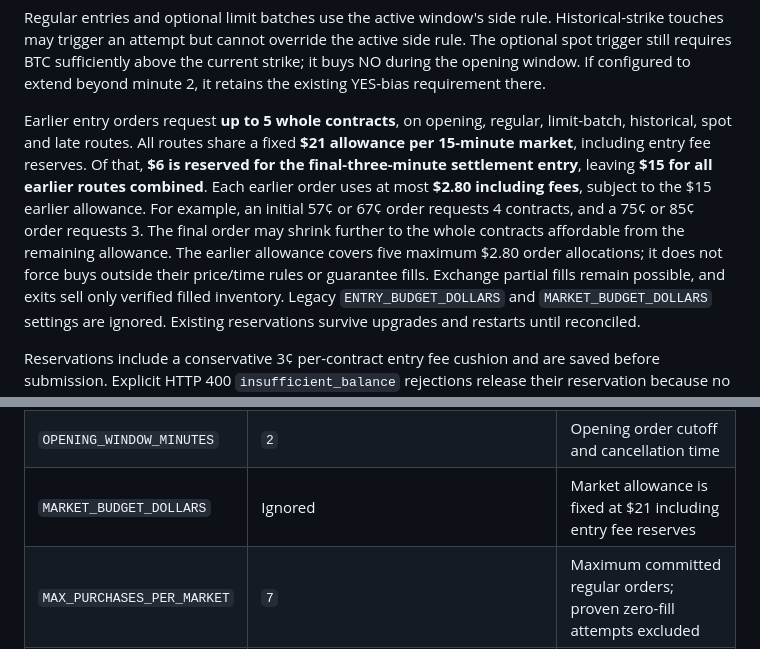
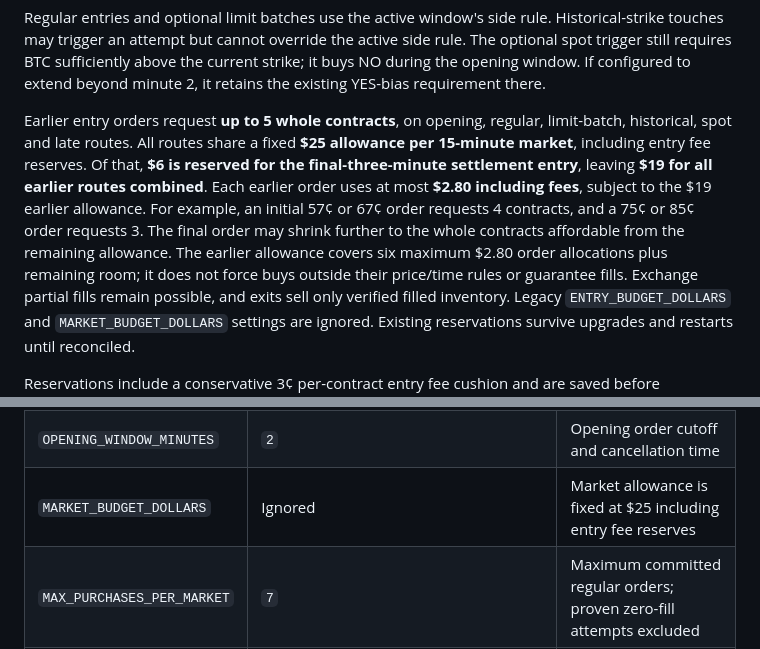
Before and after one commit to wiccman/v2, a Markdown page: README.md, 2 parts joined by grey strips. Rendered like a GitHub page.

Commit message:
Set shared market budget to $25: README.md

```diff
--- a/README.md
+++ b/README.md
@@ -91,13 +91,13 @@ it buys NO during the opening window. If configured to extend beyond minute 2,
 it retains the existing YES-bias requirement there.
 
 Earlier entry orders request **up to 5 whole contracts**, on opening, regular,
-limit-batch, historical, spot and late routes. All routes share a fixed **$21
+limit-batch, historical, spot and late routes. All routes share a fixed **$25
 allowance per 15-minute market**, including entry fee reserves. Of that, **$6 is
-reserved for the final-three-minute settlement entry**, leaving **$15 for all
+reserved for the final-three-minute settlement entry**, leaving **$19 for all
 earlier routes combined**. Each earlier order uses at most **$2.80 including fees**,
-subject to the $15 earlier allowance. For example, an initial 57¢ or 67¢ order requests
+subject to the $19 earlier allowance. For example, an initial 57¢ or 67¢ order requests
 4 contracts, and a 75¢ or 85¢ order requests 3. The final order may shrink further
-to the whole contracts affordable from the remaining allowance. The earlier allowance covers five maximum $2.80 order allocations; it does not force buys
+to the whole contracts affordable from the remaining allowance. The earlier allowance covers six maximum $2.80 order allocations plus remaining room; it does not force buys
 outside their price/time rules or guarantee fills. Exchange partial fills remain possible, and exits sell only
 verified filled inventory.
 Legacy `ENTRY_BUDGET_DOLLARS` and `MARKET_BUDGET_DOLLARS` settings are ignored.
@@ -184,7 +184,7 @@ Important defaults:
 | `ENTRY_BUDGET_DOLLARS` | Ignored | Earlier entries use up to $2.80 and 5 contracts; 97¢ settlement requests 6 |
 | `OPENING_BIAS_PAIR_CENTS` | `52:60` | Existing opening entry; independent 57:62 rule is fixed in code |
 | `OPENING_WINDOW_MINUTES` | `2` | Opening order cutoff and cancellation time |
-| `MARKET_BUDGET_DOLLARS` | Ignored | Market allowance is fixed at $21 including entry fee reserves |
+| `MARKET_BUDGET_DOLLARS` | Ignored | Market allowance is fixed at $25 including entry fee reserves |
 | `MAX_PURCHASES_PER_MARKET` | `7` | Maximum committed regular orders; proven zero-fill attempts excluded |
 | `ENTRY_INTERVAL_SECONDS` | `7` | Minimum interval between regular batches |
 | `ENTRY_START_MINUTE` | `1` (fixed) | Early buys are eligible after 60 seconds |
```
